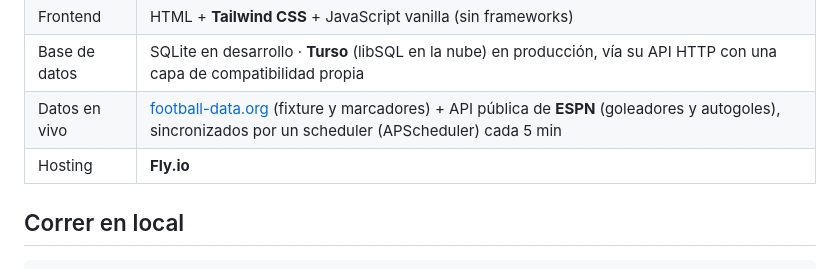
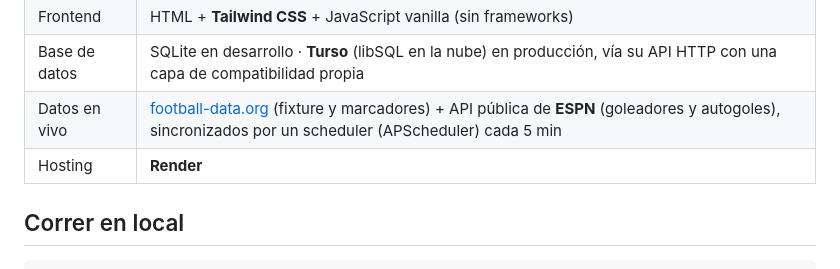
Before and after one commit to anfeog/polla-futbolera, a Markdown page: README.md, the part around the change. GitHub-like rendering.

Commit message:
README: el hosting fue Render, no Fly.io

```diff
--- a/README.md
+++ b/README.md
@@ -31,7 +31,7 @@ El podio muestra las "viñetas" que cada líder puede dejarle al resto, y la gr
 | Frontend | HTML + **Tailwind CSS** + JavaScript vanilla (sin frameworks) |
 | Base de datos | SQLite en desarrollo · **Turso** (libSQL en la nube) en producción, vía su API HTTP con una capa de compatibilidad propia |
 | Datos en vivo | [football-data.org](https://www.football-data.org/) (fixture y marcadores) + API pública de **ESPN** (goleadores y autogoles), sincronizados por un scheduler (APScheduler) cada 5 min |
-| Hosting | **Fly.io** |
+| Hosting | **Render** |
 
 ## Correr en local
 
```
